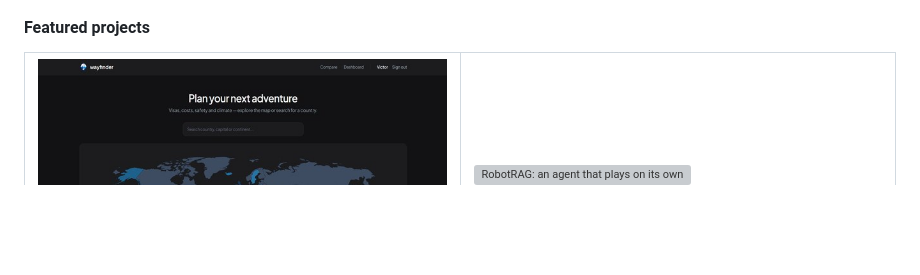
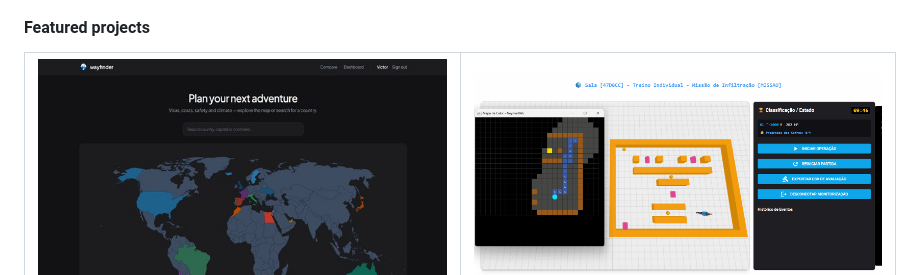
Before and after one commit to MarcondezVictor/MarcondezVictor, a Markdown page: README.md, the part around the change. Rendered like a GitHub page; pictures changed too: assets/robotrag.gif (added); blank space fills up the shorter version; grey boxes are pictures that could not be loaded.

Commit message:
docs: show the RobotRAG demo GIF in the project card

```diff
--- a/README.md
+++ b/README.md
@@ -21,7 +21,7 @@
       <br><sub>Next.js · TypeScript · Supabase</sub>
     </td>
     <td width="50%" valign="top">
-      <a href="https://github.com/kv4044/RobotRAG"><img src="assets/robotrag.svg" width="100%" alt="RobotRAG: an agent that plays on its own, class champion"></a>
+      <a href="https://github.com/kv4044/RobotRAG"><img src="assets/robotrag.gif" width="100%" alt="RobotRAG demo: the agent plays on its own while its heat map fills in next to the live 3D arena"></a>
       <br><a href="https://github.com/kv4044/RobotRAG"><b>RobotRAG</b></a> 🏆
       <br>Autonomous robot for a 3D arena with a local RAG pipeline (Ollama). Class champion.
       <br><sub>Java · Ollama · RAG</sub>
```
Also changed, not shown: 1 other file.
